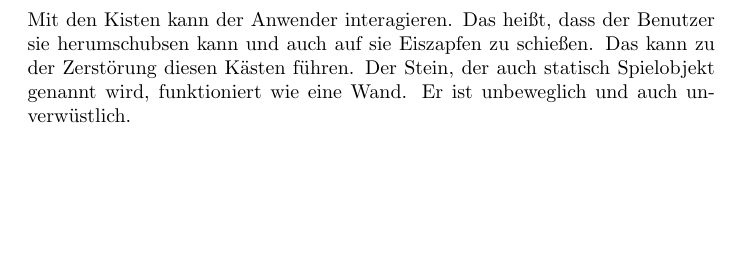
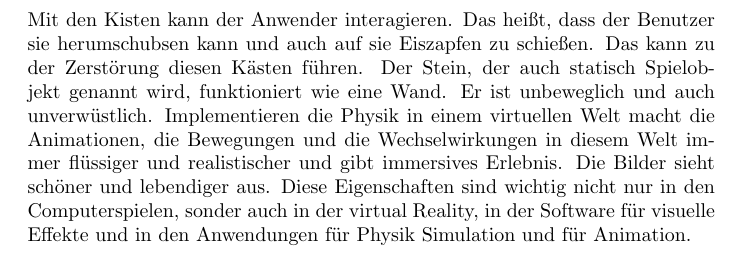
Before and after one commit to ivaylolivanov/warmages, a LaTeX document (Documentation/Documentation.tex): part of page 4 of 4, cut so that both start at the same text, the shorter picture padded with empty space. Compiled offline with pdfLaTeX.

Commit message:
Adding Information in the Introduction in German
Signed-off-by: m00ns7ruck <m00ns7ruck@abv.bg>

```diff
--- a/Documentation/Documentation.tex
+++ b/Documentation/Documentation.tex
@@ -61,4 +61,5 @@ Der Avatar kann sich in dem Terrain bewegen und Eiszapfen in jeden Richtung feue
 
 \justify
 Mit den Kisten kann der Anwender interagieren. Das heißt, dass der Benutzer sie herumschubsen kann und auch auf sie Eiszapfen zu schießen. Das kann zu der Zerstörung diesen Kästen führen. Der Stein, der auch statisch Spielobjekt genannt wird, funktioniert wie eine Wand. Er ist unbeweglich und auch unverwüstlich.
+Implementieren die Physik in einem virtuellen Welt macht die Animationen, die Bewegungen und die Wechselwirkungen in diesem Welt immer flüssiger und realistischer und gibt immersives Erlebnis. Die Bilder sieht schöner und lebendiger aus. Diese Eigenschaften sind wichtig nicht nur in den Computerspielen, sonder auch in der virtual Reality, in der Software für visuelle Effekte und in den Anwendungen für Physik Simulation und für Animation.
 \end{document}
```
